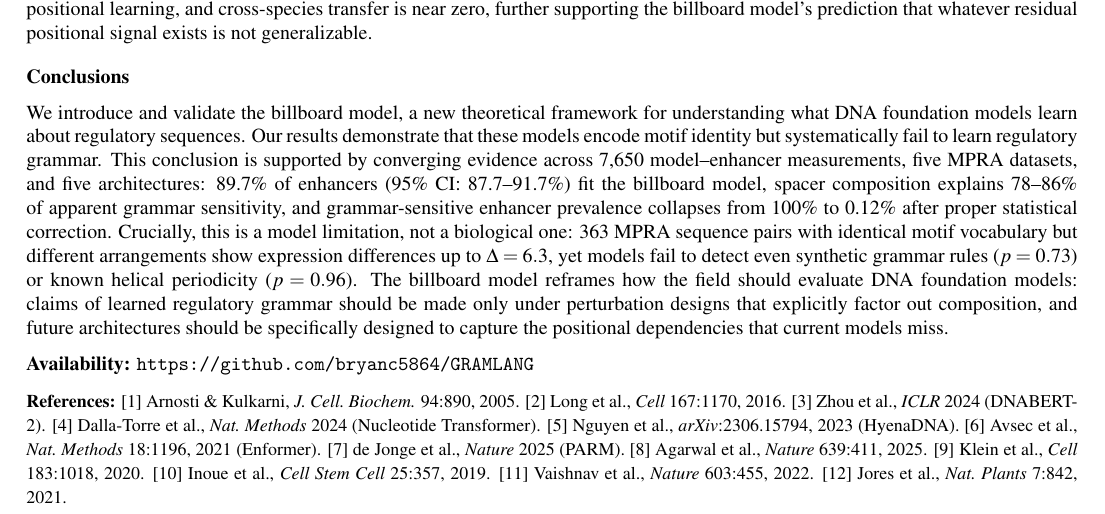
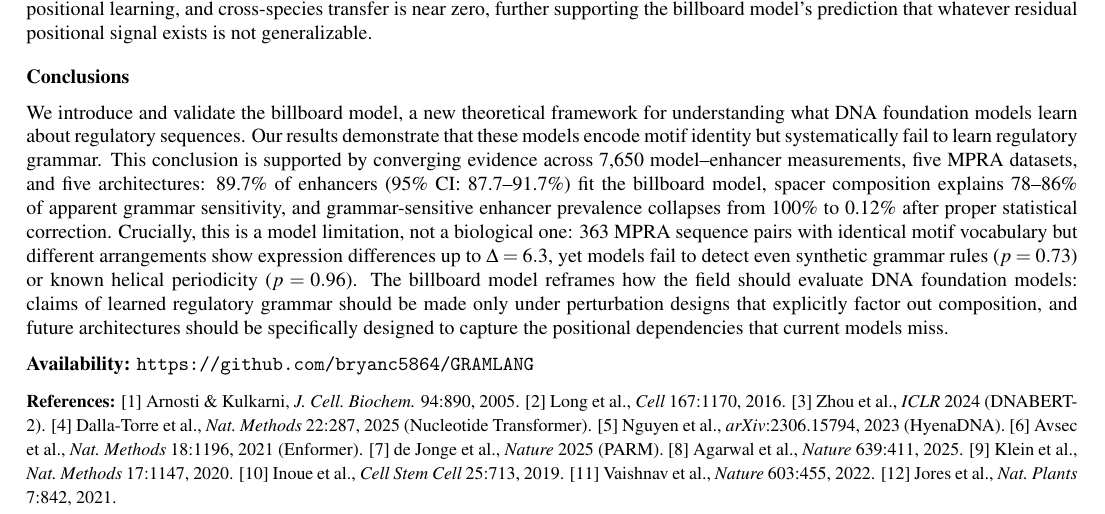
Before and after one commit to bryanc5864/GRAMLANG, a LaTeX document (abstract/ismb_abstract_simple.tex): part of page 2 of 2, cut so that both start at the same text. Compiled offline with pdfLaTeX.

Commit message:
Fix citation errors in abstract
- Klein: Cell -> Nat. Methods 17:1147, 2020
- Inoue: 25:357 -> 25:713, 2019
- Nucleotide Transformer: 2024 -> Nat. Methods 22:287, 2025

```diff
--- a/abstract/ismb_abstract_simple.tex
+++ b/abstract/ismb_abstract_simple.tex
@@ -112,13 +112,13 @@ The billboard model reframes how the field should evaluate DNA foundation models
 [1]~Arnosti \& Kulkarni, \textit{J.~Cell.~Biochem.} 94:890, 2005.
 [2]~Long et~al., \textit{Cell} 167:1170, 2016.
 [3]~Zhou et~al., \textit{ICLR} 2024 (DNABERT-2).
-[4]~Dalla-Torre et~al., \textit{Nat.~Methods} 2024 (Nucleotide Transformer).
+[4]~Dalla-Torre et~al., \textit{Nat.~Methods} 22:287, 2025 (Nucleotide Transformer).
 [5]~Nguyen et~al., \textit{arXiv}:2306.15794, 2023 (HyenaDNA).
 [6]~Avsec et~al., \textit{Nat.~Methods} 18:1196, 2021 (Enformer).
 [7]~de~Jonge et~al., \textit{Nature} 2025 (PARM).
 [8]~Agarwal et~al., \textit{Nature} 639:411, 2025.
-[9]~Klein et~al., \textit{Cell} 183:1018, 2020.
-[10]~Inoue et~al., \textit{Cell Stem Cell} 25:357, 2019.
+[9]~Klein et~al., \textit{Nat.~Methods} 17:1147, 2020.
+[10]~Inoue et~al., \textit{Cell Stem Cell} 25:713, 2019.
 [11]~Vaishnav et~al., \textit{Nature} 603:455, 2022.
 [12]~Jores et~al., \textit{Nat.~Plants} 7:842, 2021.}
 
```
Also changed, not shown: abstract/ismb_abstract_simple.pdf.
